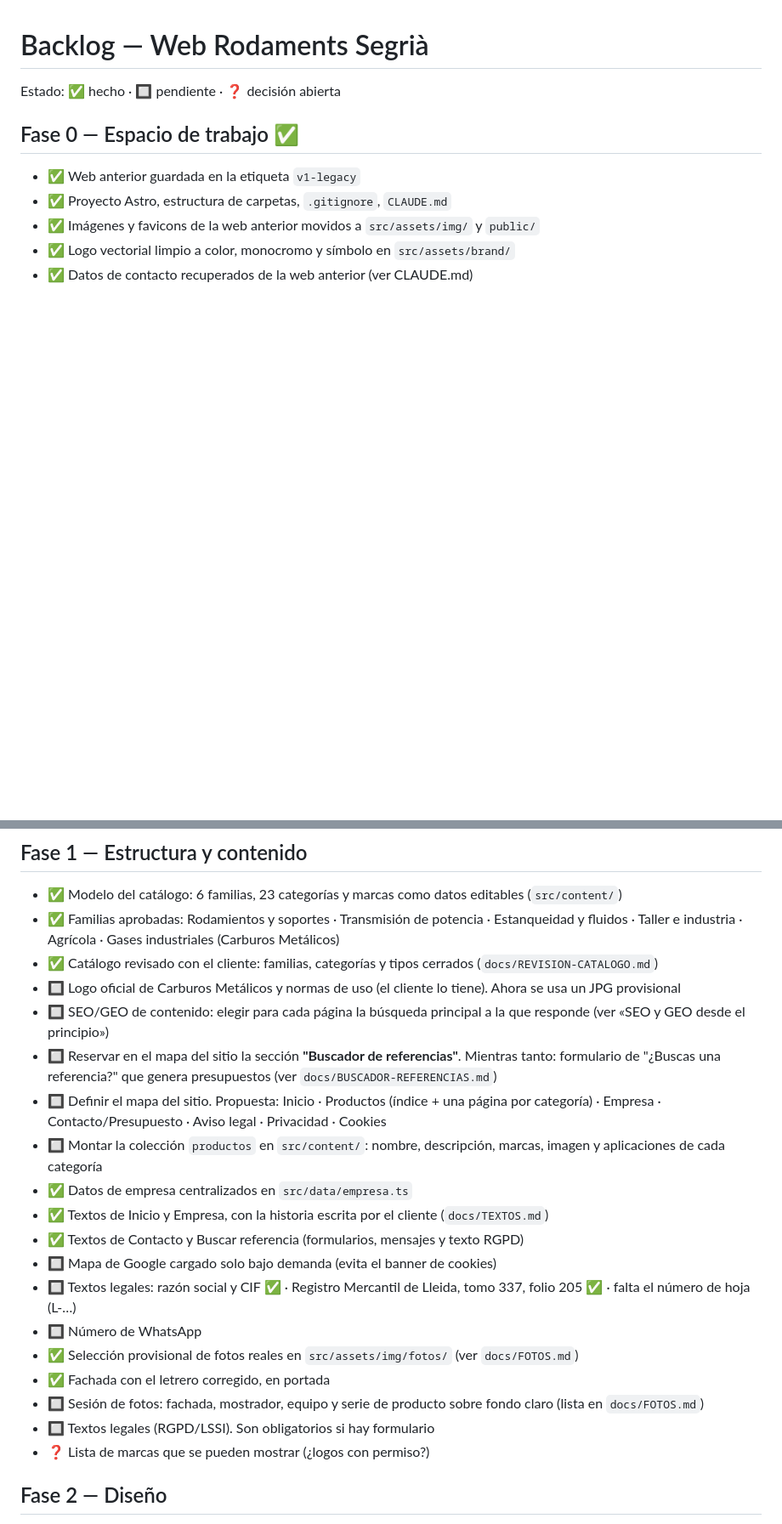
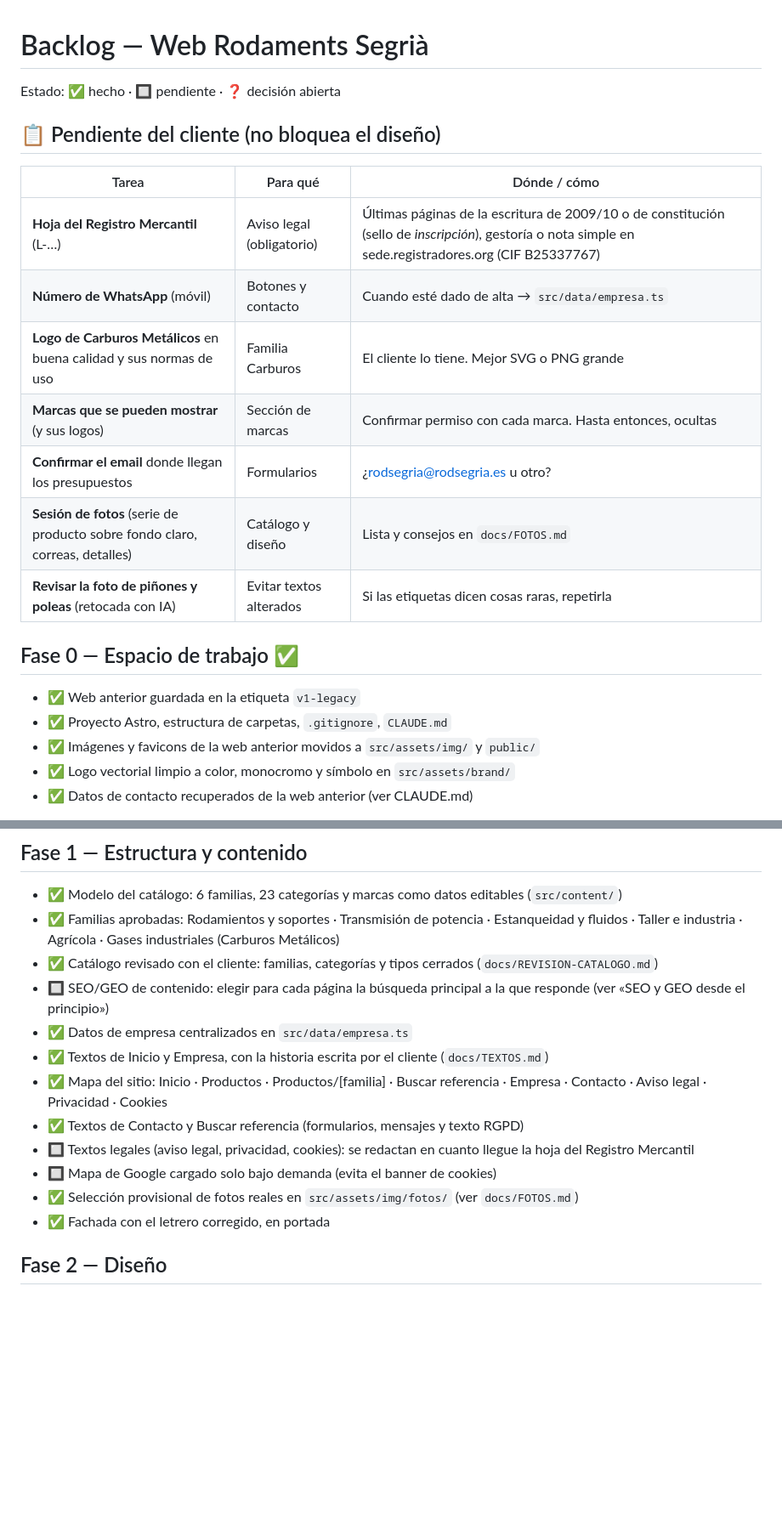
Before and after one commit to elsporxoscasarural/rodaments-segria-web, a Markdown page: docs/BACKLOG.md, 2 parts joined by grey strips. Shown at 85% size. GitHub-like rendering; blank space fills up the shorter version.

Commit message:
Backlog: lista única de pendientes del cliente
Co-Authored-By: Claude Opus 5.5 <noreply@anthropic.com>

```diff
--- a/docs/BACKLOG.md
+++ b/docs/BACKLOG.md
@@ -1,6 +1,18 @@
 # Backlog — Web Rodaments Segrià
 
 Estado: ✅ hecho · 🔲 pendiente · ❓ decisión abierta
+
+## 📋 Pendiente del cliente (no bloquea el diseño)
+| Tarea | Para qué | Dónde / cómo |
+|---|---|---|
+| **Hoja del Registro Mercantil** (L-…) | Aviso legal (obligatorio) | Últimas páginas de la escritura de 2009/10 o de constitución (sello de *inscripción*), gestoría o nota simple en sede.registradores.org (CIF B25337767) |
+| **Número de WhatsApp** (móvil) | Botones y contacto | Cuando esté dado de alta → `src/data/empresa.ts` |
+| **Logo de Carburos Metálicos** en buena calidad y sus normas de uso | Familia Carburos | El cliente lo tiene. Mejor SVG o PNG grande |
+| **Marcas que se pueden mostrar** (y sus logos) | Sección de marcas | Confirmar permiso con cada marca. Hasta entonces, ocultas |
+| **Confirmar el email** donde llegan los presupuestos | Formularios | ¿rodsegria@rodsegria.es u otro? |
+| **Sesión de fotos** (serie de producto sobre fondo claro, correas, detalles) | Catálogo y diseño | Lista y consejos en `docs/FOTOS.md` |
+| **Revisar la foto de piñones y poleas** (retocada con IA) | Evitar textos alterados | Si las etiquetas dicen cosas raras, repetirla |
+
 
 ## Fase 0 — Espacio de trabajo ✅
 - ✅ Web anterior guardada en la etiqueta `v1-legacy`
@@ -13,22 +25,15 @@ Estado: ✅ hecho · 🔲 pendiente · ❓ decisión abierta
 - ✅ Modelo del catálogo: 6 familias, 23 categorías y marcas como datos editables (`src/content/`)
 - ✅ Familias aprobadas: Rodamientos y soportes · Transmisión de potencia · Estanqueidad y fluidos · Taller e industria · Agrícola · Gases industriales (Carburos Metálicos)
 - ✅ Catálogo revisado con el cliente: familias, categorías y tipos cerrados (`docs/REVISION-CATALOGO.md`)
-- 🔲 Logo oficial de Carburos Metálicos y normas de uso (el cliente lo tiene). Ahora se usa un JPG provisional
 - 🔲 SEO/GEO de contenido: elegir para cada página la búsqueda principal a la que responde (ver «SEO y GEO desde el principio»)
-- 🔲 Reservar en el mapa del sitio la sección **"Buscador de referencias"**. Mientras tanto: formulario de "¿Buscas una referencia?" que genera presupuestos (ver `docs/BUSCADOR-REFERENCIAS.md`)
-- 🔲 Definir el mapa del sitio. Propuesta: Inicio · Productos (índice + una página por categoría) · Empresa · Contacto/Presupuesto · Aviso legal · Privacidad · Cookies
-- 🔲 Montar la colección `productos` en `src/content/`: nombre, descripción, marcas, imagen y aplicaciones de cada categoría
 - ✅ Datos de empresa centralizados en `src/data/empresa.ts`
 - ✅ Textos de Inicio y Empresa, con la historia escrita por el cliente (`docs/TEXTOS.md`)
+- ✅ Mapa del sitio: Inicio · Productos · Productos/[familia] · Buscar referencia · Empresa · Contacto · Aviso legal · Privacidad · Cookies
 - ✅ Textos de Contacto y Buscar referencia (formularios, mensajes y texto RGPD)
+- 🔲 Textos legales (aviso legal, privacidad, cookies): se redactan en cuanto llegue la hoja del Registro Mercantil
 - 🔲 Mapa de Google cargado solo bajo demanda (evita el banner de cookies)
-- 🔲 Textos legales: razón social y CIF ✅ · Registro Mercantil de Lleida, tomo 337, folio 205 ✅ · falta el número de hoja (L-…)
-- 🔲 Número de WhatsApp
 - ✅ Selección provisional de fotos reales en `src/assets/img/fotos/` (ver `docs/FOTOS.md`)
 - ✅ Fachada con el letrero corregido, en portada
-- 🔲 Sesión de fotos: fachada, mostrador, equipo y serie de producto sobre fondo claro (lista en `docs/FOTOS.md`)
-- 🔲 Textos legales (RGPD/LSSI). Son obligatorios si hay formulario
-- ❓ Lista de marcas que se pueden mostrar (¿logos con permiso?)
 
 ## Fase 2 — Diseño
 - ✅ Paleta decidida: azules del logo (`#015BFE`, `#282B98`) sobre grises claros y blancos. Web clara
```
